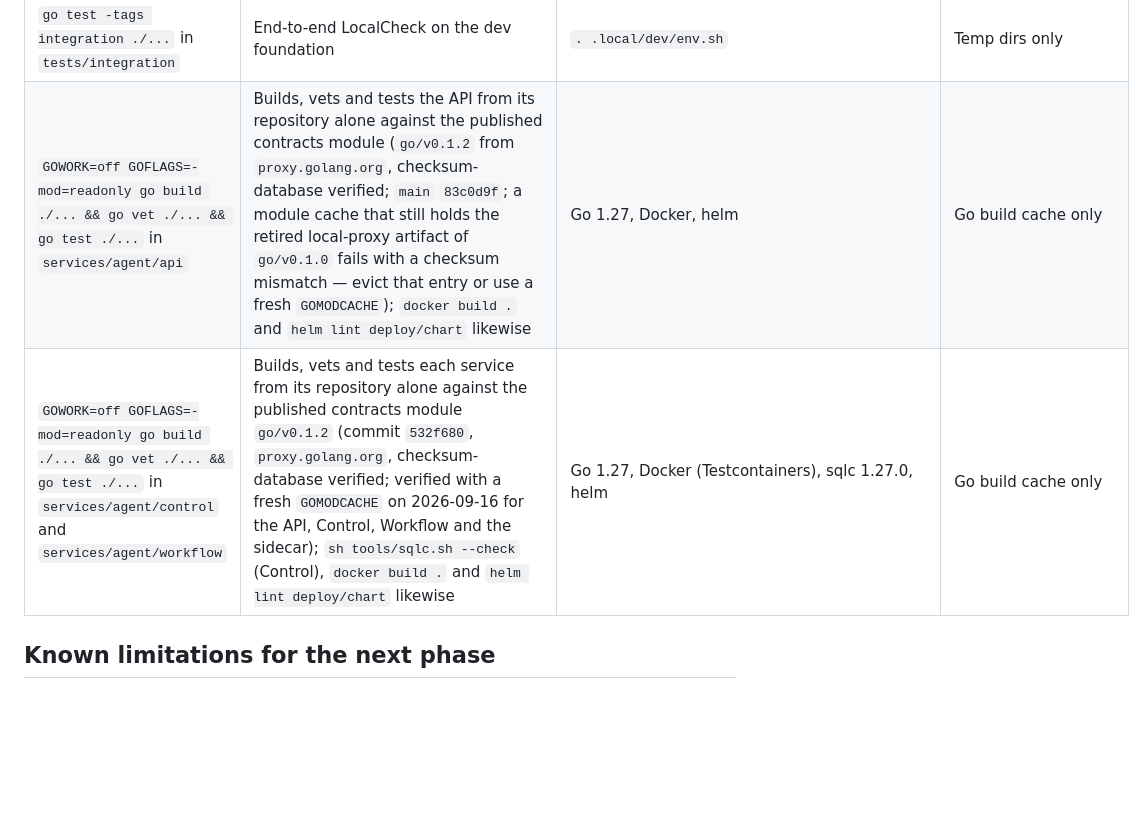
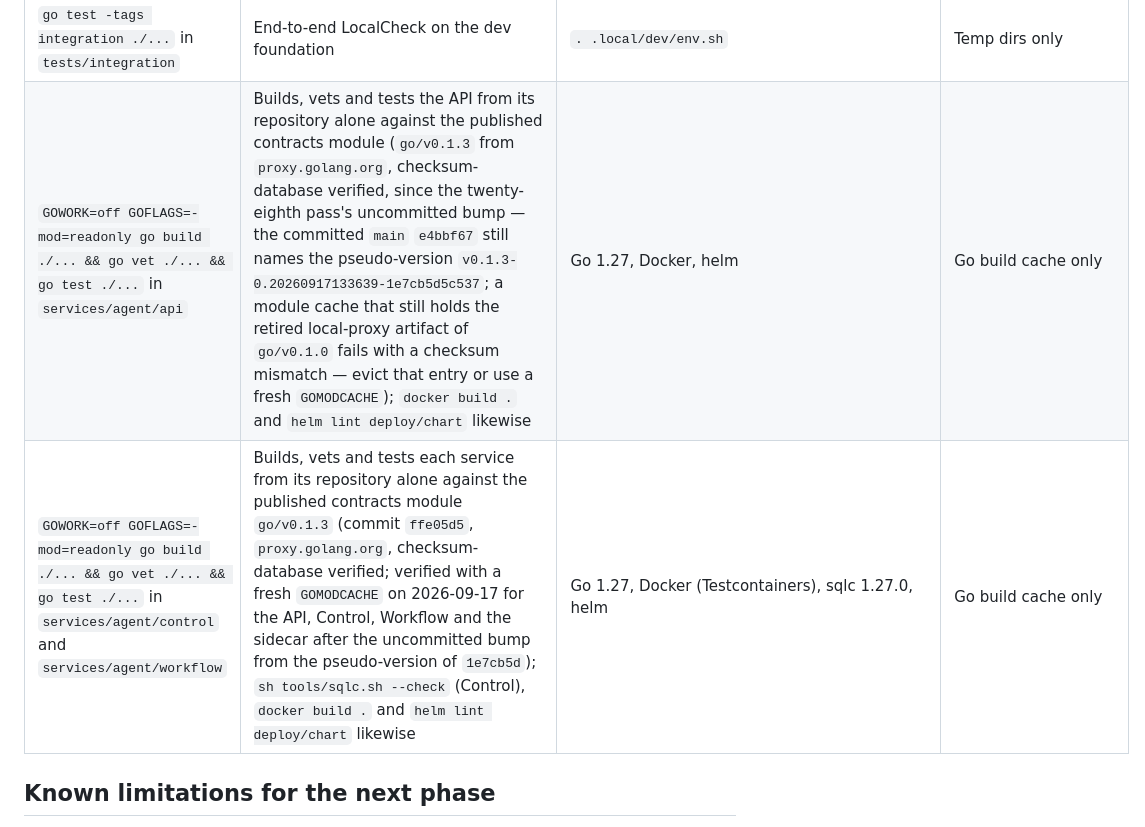
Before and after one commit to ancyloce/anvilkit-services, a Markdown page: README.md, the part around one of its changes. Drawn GitHub-style; blank space fills up the shorter version.

```diff
--- a/README.md
+++ b/README.md
@@ -120,8 +124,8 @@ Checked on 2026-09-16 (sixteenth pass). None of them qualifies a G gate.
 | `sh deploy/dev/control-chart.sh [install\|uninstall]`, `sh deploy/dev/workflow-chart.sh [install\|uninstall]` | Build each image from its repository alone, load it into the kind cluster, create Control's four Secrets from `.local/dev/` and install each repository's chart with the parent's development values (`deploy/dev/values/anvilkit-agent-{control,workflow}.yaml`): two Control replicas on the shared `anvilkit-inventory` bucket with the migration Job hook, two Workflow replicas with the chart-owned launcher identity | The dev foundation with `.local/dev/env.sh` sourced, Docker, kind, kubectl, helm; Control before Workflow; the in-cluster workers share the Temporal namespace with host-side test workers (uninstall before the integration scenarios) | The kind cluster only |
 | `sh deploy/dev/up.sh` / `sh deploy/dev/down.sh` | DEVELOPMENT_ONLY foundation: PostgreSQL 17, Temporal, MinIO (artifact and inventory buckets), migrations (forward, in place; Control's through its repository's Job), kind cluster with the namespaces and the host-side launcher identity rendered from the Workflow chart; `env.sh` exports the placement overrides, the cluster-side addresses and each service's `ANVILKIT_*_CONFIG` path | Docker, kind, kubectl, helm, Go | `.local/dev/` only |
 | `go test -tags integration ./...` in `tests/integration` | End-to-end LocalCheck on the dev foundation | `. .local/dev/env.sh` | Temp dirs only |
-| `GOWORK=off GOFLAGS=-mod=readonly go build ./... && go vet ./... && go test ./...` in `services/agent/api` | Builds, vets and tests the API from its repository alone against the published contracts module (`go/v0.1.2` from `proxy.golang.org`, checksum-database verified; `main` `83c0d9f`; a module cache that still holds the retired local-proxy artifact of `go/v0.1.0` fails with a checksum mismatch — evict that entry or use a fresh `GOMODCACHE`); `docker build .` and `helm lint deploy/chart` likewise | Go 1.27, Docker, helm | Go build cache only |
-| `GOWORK=off GOFLAGS=-mod=readonly go build ./... && go vet ./... && go test ./...` in `services/agent/control` and `services/agent/workflow` | Builds, vets and tests each service from its repository alone against the published contracts module `go/v0.1.2` (commit `532f680`, `proxy.golang.org`, checksum-database verified; verified with a fresh `GOMODCACHE` on 2026-09-16 for the API, Control, Workflow and the sidecar); `sh tools/sqlc.sh --check` (Control), `docker build .` and `helm lint deploy/chart` likewise | Go 1.27, Docker (Testcontainers), sqlc 1.27.0, helm | Go build cache only |
+| `GOWORK=off GOFLAGS=-mod=readonly go build ./... && go vet ./... && go test ./...` in `services/agent/api` | Builds, vets and tests the API from its repository alone against the published contracts module (`go/v0.1.3` from `proxy.golang.org`, checksum-database verified, since the twenty-eighth pass's uncommitted bump — the committed `main` `e4bbf67` still names the pseudo-version `v0.1.3-0.20260917133639-1e7cb5d5c537`; a module cache that still holds the retired local-proxy artifact of `go/v0.1.0` fails with a checksum mismatch — evict that entry or use a fresh `GOMODCACHE`); `docker build .` and `helm lint deploy/chart` likewise | Go 1.27, Docker, helm | Go build cache only |
+| `GOWORK=off GOFLAGS=-mod=readonly go build ./... && go vet ./... && go test ./...` in `services/agent/control` and `services/agent/workflow` | Builds, vets and tests each service from its repository alone against the published contracts module `go/v0.1.3` (commit `ffe05d5`, `proxy.golang.org`, checksum-database verified; verified with a fresh `GOMODCACHE` on 2026-09-17 for the API, Control, Workflow and the sidecar after the uncommitted bump from the pseudo-version of `1e7cb5d`); `sh tools/sqlc.sh --check` (Control), `docker build .` and `helm lint deploy/chart` likewise | Go 1.27, Docker (Testcontainers), sqlc 1.27.0, helm | Go build cache only |
 
 ## Known limitations for the next phase
 
```
Also changed, not shown: other parts of README.md (+6 -2 lines).
